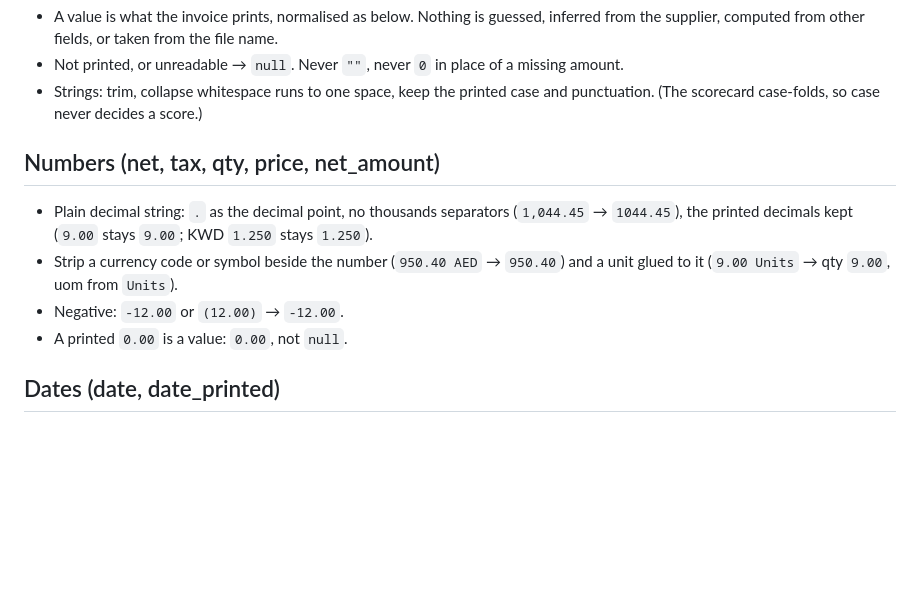
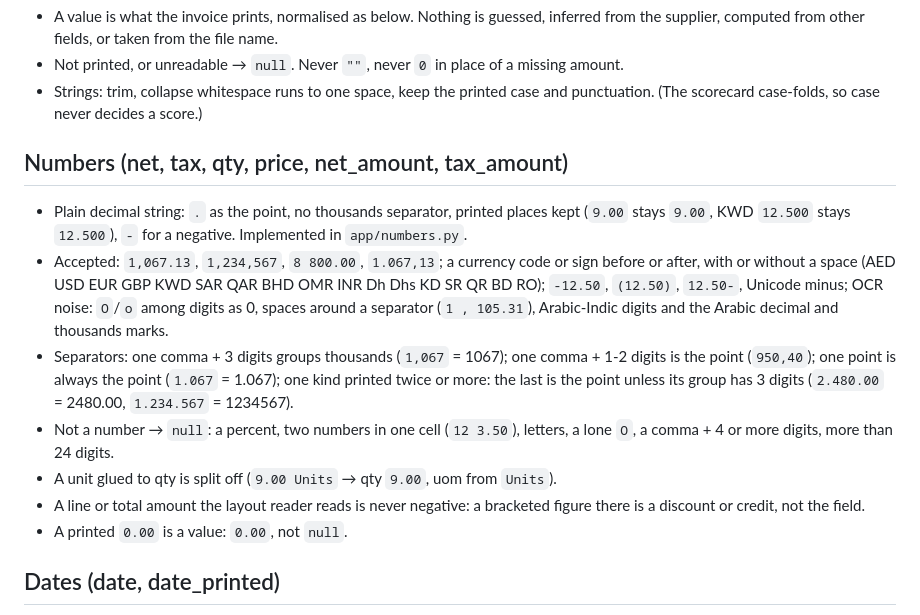
Before and after one commit to muttonkodibiriyani/Invoice_studio_Al, a Markdown page: docs/FIELD_RULES.md, the part around the change. Drawn GitHub-style; blank space fills up the shorter version.

Commit message:
Field rules: fold in the numbers task's amount parsing rule
Co-Authored-By: Claude Opus 5.5 (1M context) <noreply@anthropic.com>

```diff
--- a/docs/FIELD_RULES.md
+++ b/docs/FIELD_RULES.md
@@ -10,13 +10,22 @@ the scorecard (`scripts/engine_scorecard.py`) all aim at these answers. All exam
 - Strings: trim, collapse whitespace runs to one space, keep the printed case and punctuation. (The scorecard
   case-folds, so case never decides a score.)
 
-## Numbers (net, tax, qty, price, net_amount)
+## Numbers (net, tax, qty, price, net_amount, tax_amount)
 
-- Plain decimal string: `.` as the decimal point, no thousands separators (`1,044.45` → `1044.45`), the printed
-  decimals kept (`9.00` stays `9.00`; KWD `1.250` stays `1.250`).
-- Strip a currency code or symbol beside the number (`950.40 AED` → `950.40`) and a unit glued to it
-  (`9.00 Units` → qty `9.00`, uom from `Units`).
-- Negative: `-12.00` or `(12.00)` → `-12.00`.
+- Plain decimal string: `.` as the point, no thousands separator, printed places kept (`9.00` stays `9.00`, KWD
+  `12.500` stays `12.500`), `-` for a negative. Implemented in `app/numbers.py`.
+- Accepted: `1,067.13`, `1,234,567`, `8 800.00`, `1.067,13`; a currency code or sign before or after, with or
+  without a space (AED USD EUR GBP KWD SAR QAR BHD OMR INR Dh Dhs KD SR QR BD RO); `-12.50`, `(12.50)`, `12.50-`,
+  Unicode minus; OCR noise: `O`/`o` among digits as 0, spaces around a separator (`1 , 105.31`), Arabic-Indic digits
+  and the Arabic decimal and thousands marks.
+- Separators: one comma + 3 digits groups thousands (`1,067` = 1067); one comma + 1-2 digits is the point
+  (`950,40`); one point is always the point (`1.067` = 1.067); one kind printed twice or more: the last is the point
+  unless its group has 3 digits (`2.480.00` = 2480.00, `1.234.567` = 1234567).
+- Not a number → `null`: a percent, two numbers in one cell (`12 3.50`), letters, a lone `O`, a comma + 4 or more
+  digits, more than 24 digits.
+- A unit glued to qty is split off (`9.00 Units` → qty `9.00`, uom from `Units`).
+- A line or total amount the layout reader reads is never negative: a bracketed figure there is a discount or
+  credit, not the field.
 - A printed `0.00` is a value: `0.00`, not `null`.
 
 ## Dates (date, date_printed)
```
